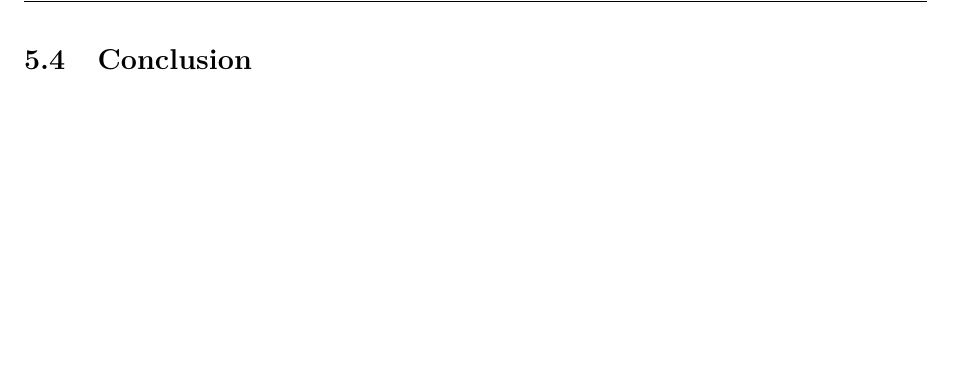
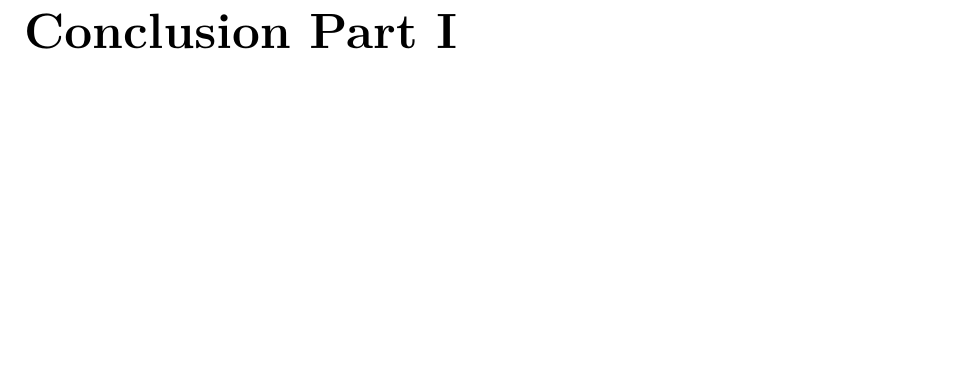
Before and after one commit to aurelcarlier/PhD-thesis-manuscript, a LaTeX thesis (master.tex, which reads chap-SLP/slp.tex, chap-conclusionPart1/conclusionPart1.tex): part of page 47 of 63 before the commit and part of page 41 of 67 after it, cut at the place of the change, the shorter picture padded with empty space. Compiled offline with LaTeX, dvips and Ghostscript.

Commit message:
toc imrovements and add conclusions for parts 1 & 2

```diff
--- a/chap-SLP/slp.tex
+++ b/chap-SLP/slp.tex
@@ -30,10 +30,6 @@ blabla\\
 
 
 \newpage
-\section{Conclusion}
-
-
-\newpage
 \addcontentsline{toc}{section}{Bibliography of chapter \thechapter}
 \renewcommand{\bibname}{Bibliography of chapter \thechapter}
 \putbib[bib/biblio]
--- /dev/null
+++ b/chap-conclusionPart1/conclusionPart1.tex
@@ -0,0 +1,2 @@
+\chapter*{Conclusion Part I} \label{chap:conclusionPart1}
+\addcontentsline{toc}{chapter}{Conclusion Part I}
```
Also changed, not shown: chap-conclusionPart2/conclusionPart2.tex (added, +2 -0 lines), master.tex (+2 -0 lines).
